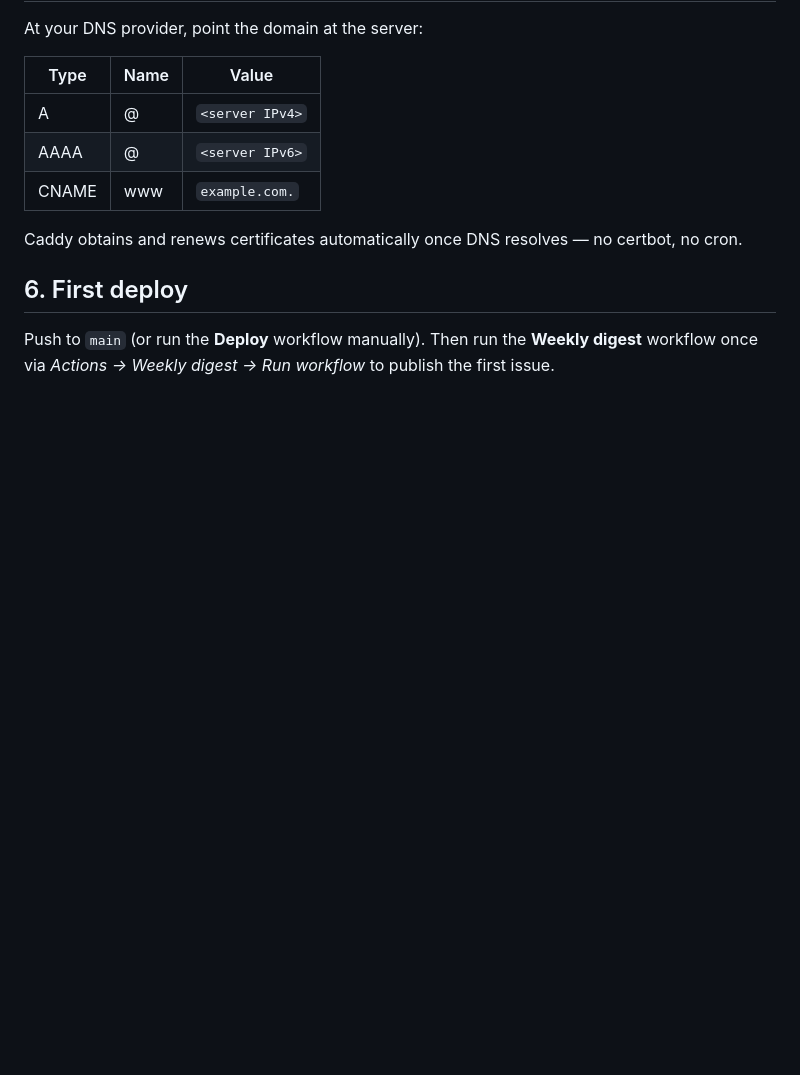
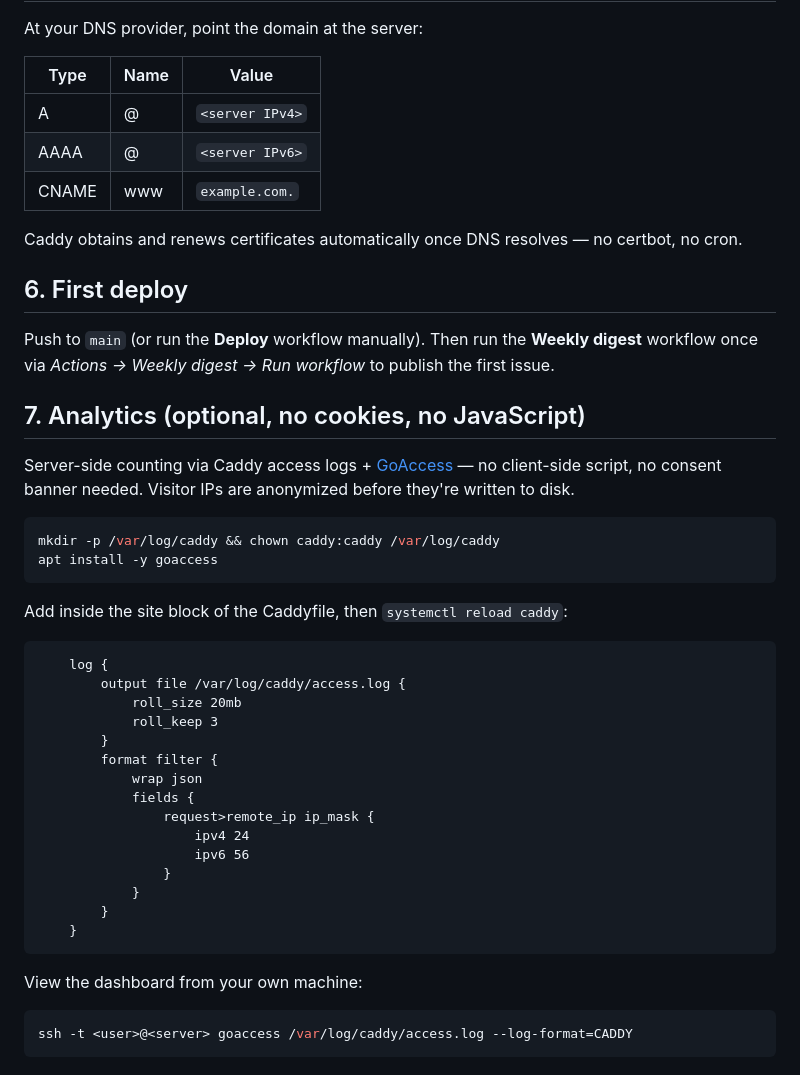
Before and after one commit to fabianh001/hoeltke.com, a Markdown page: docs/server-setup.md, the part around the change. GitHub-like rendering; blank space fills up the shorter version.

Commit message:
docs: optional cookieless analytics via Caddy logs + GoAccess
Co-Authored-By: Claude Fable 5 <noreply@anthropic.com>

````diff
--- a/docs/server-setup.md
+++ b/docs/server-setup.md
@@ -110,3 +110,40 @@ no certbot, no cron.
 Push to `main` (or run the **Deploy** workflow manually). Then run the
 **Weekly digest** workflow once via *Actions → Weekly digest → Run workflow*
 to publish the first issue.
+
+## 7. Analytics (optional, no cookies, no JavaScript)
+
+Server-side counting via Caddy access logs + [GoAccess](https://goaccess.io) —
+no client-side script, no consent banner needed. Visitor IPs are anonymized
+before they're written to disk.
+
+```sh
+mkdir -p /var/log/caddy && chown caddy:caddy /var/log/caddy
+apt install -y goaccess
+```
+
+Add inside the site block of the Caddyfile, then `systemctl reload caddy`:
+
+```caddy
+	log {
+		output file /var/log/caddy/access.log {
+			roll_size 20mb
+			roll_keep 3
+		}
+		format filter {
+			wrap json
+			fields {
+				request>remote_ip ip_mask {
+					ipv4 24
+					ipv6 56
+				}
+			}
+		}
+	}
+```
+
+View the dashboard from your own machine:
+
+```sh
+ssh -t <user>@<server> goaccess /var/log/caddy/access.log --log-format=CADDY
+```
````
